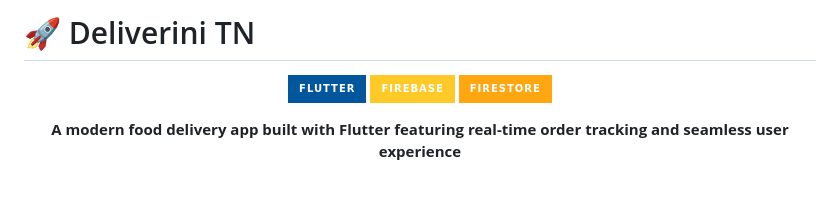
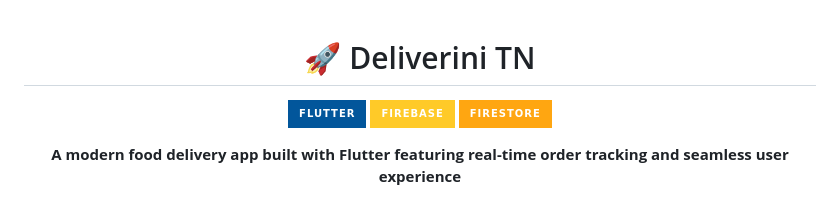
Before and after one commit to ayoub-rahmani/Deliverini_TN, a Markdown page: README.md, the part around the change. GitHub-like rendering; badges without logos.

```diff
--- a/README.md
+++ b/README.md
@@ -1,6 +1,7 @@
-# 🚀 Deliverini TN
 
 <div align="center">
+
+# 🚀 Deliverini TN
 
 ![Flutter](https://img.shields.io/badge/Flutter-02569B?style=for-the-badge&logo=flutter&logoColor=white)
 ![Firebase](https://img.shields.io/badge/Firebase-FFCA28?style=for-the-badge&logo=firebase&logoColor=black)
```
